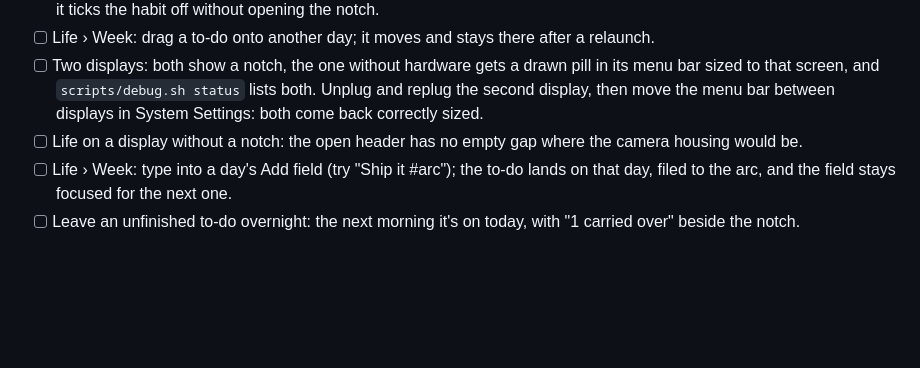
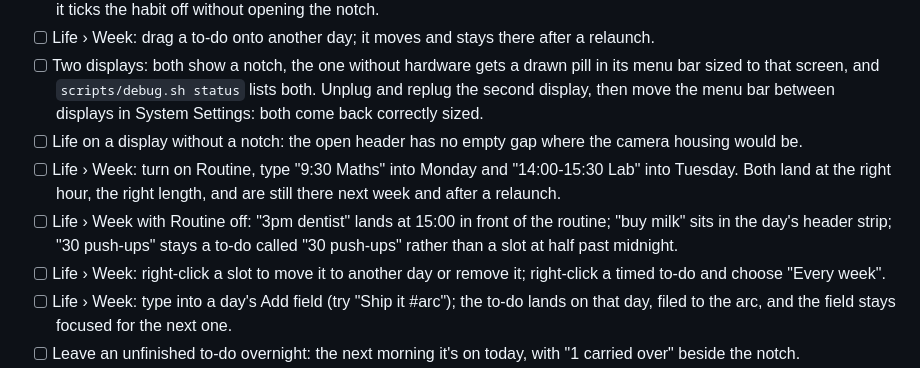
Before and after one commit to Pranava77/Xotch, a Markdown page: docs/TESTING.md, the part around the change. GitHub-like rendering; blank space fills up the shorter version.

```diff
--- a/docs/TESTING.md
+++ b/docs/TESTING.md
@@ -95,6 +95,9 @@ These need hardware or situations a script can't create. Tick them before a beta
 - [ ] Life › Week: drag a to-do onto another day; it moves and stays there after a relaunch.
 - [ ] Two displays: both show a notch, the one without hardware gets a drawn pill in its menu bar sized to that screen, and `scripts/debug.sh status` lists both. Unplug and replug the second display, then move the menu bar between displays in System Settings: both come back correctly sized.
 - [ ] Life on a display without a notch: the open header has no empty gap where the camera housing would be.
+- [ ] Life › Week: turn on Routine, type "9:30 Maths" into Monday and "14:00-15:30 Lab" into Tuesday. Both land at the right hour, the right length, and are still there next week and after a relaunch.
+- [ ] Life › Week with Routine off: "3pm dentist" lands at 15:00 in front of the routine; "buy milk" sits in the day's header strip; "30 push-ups" stays a to-do called "30 push-ups" rather than a slot at half past midnight.
+- [ ] Life › Week: right-click a slot to move it to another day or remove it; right-click a timed to-do and choose "Every week".
 - [ ] Life › Week: type into a day's Add field (try "Ship it #arc"); the to-do lands on that day, filed to the arc, and the field stays focused for the next one.
 - [ ] Leave an unfinished to-do overnight: the next morning it's on today, with "1 carried over" beside the notch.
 - [ ] Click an old square in the graph: it lists what you finished that day, and the × goes back to today.
```
Also changed, not shown: README.md (+2 -1 lines), docs/DEVELOPMENT.md (+16 -5 lines), docs/images/module-life-week.jpg, docs/images/module-life.jpg, 10 other files.
